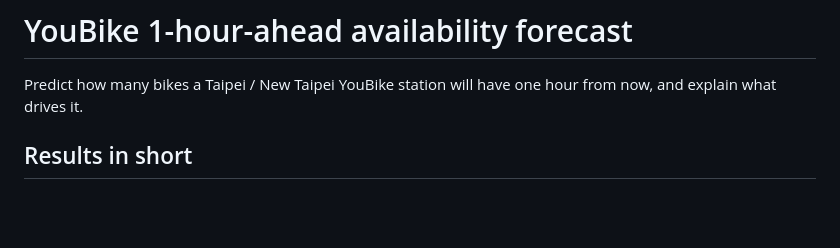
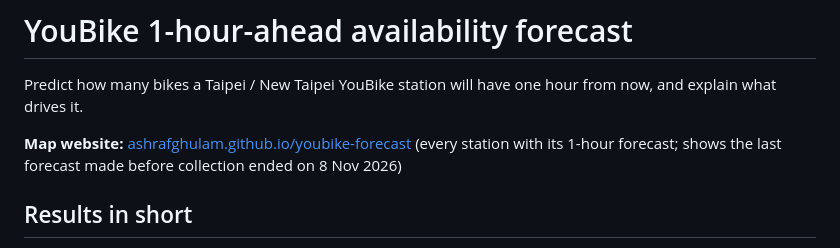
Before and after one commit to ashrafghulam/youbike-forecast, a Markdown page: README.md, the part around the change. GitHub-like rendering; blank space fills up the shorter version.

Commit message:
Add the map website link to the README

```diff
--- a/README.md
+++ b/README.md
@@ -1,6 +1,8 @@
 # YouBike 1-hour-ahead availability forecast
 
 Predict how many bikes a Taipei / New Taipei YouBike station will have one hour from now, and explain what drives it.
+
+**Map website:** [ashrafghulam.github.io/youbike-forecast](https://ashrafghulam.github.io/youbike-forecast/) (every station with its 1-hour forecast; shows the last forecast made before collection ended on 8 Nov 2026)
 
 ## Results in short
 
```
